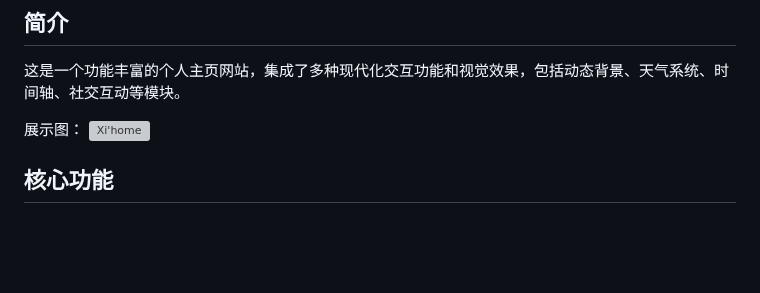
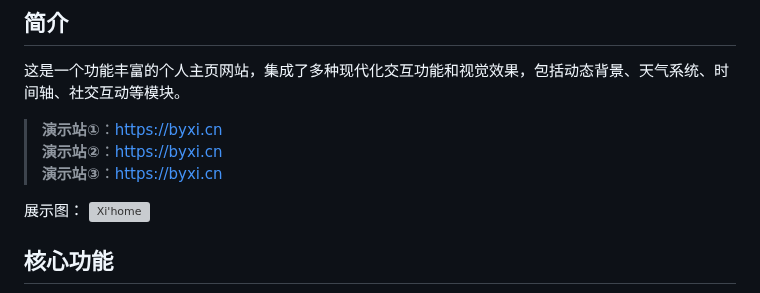
Before and after one commit to byxihome/XiHome, a Markdown page: README.md, the part around the change. Drawn GitHub-style; blank space fills up the shorter version; grey boxes are pictures that could not be loaded.

```diff
--- a/README.md
+++ b/README.md
@@ -3,6 +3,10 @@
 ## 简介
 
 这是一个功能丰富的个人主页网站，集成了多种现代化交互功能和视觉效果，包括动态背景、天气系统、时间轴、社交互动等模块。
+
+>**演示站①**：[https://byxi.cn](https://byxi.cn)
+>**演示站②**：[https://byxi.cn](https://byxi.cn)
+>**演示站③**：[https://byxi.cn](https://byxi.cn)
 
 展示图：
 ![Xi'home](https://img.alicdn.com/imgextra/i3/2210630057461/O1CN01XF8eIS24zC7ULYuLs_!!2210630057461.png)
```
